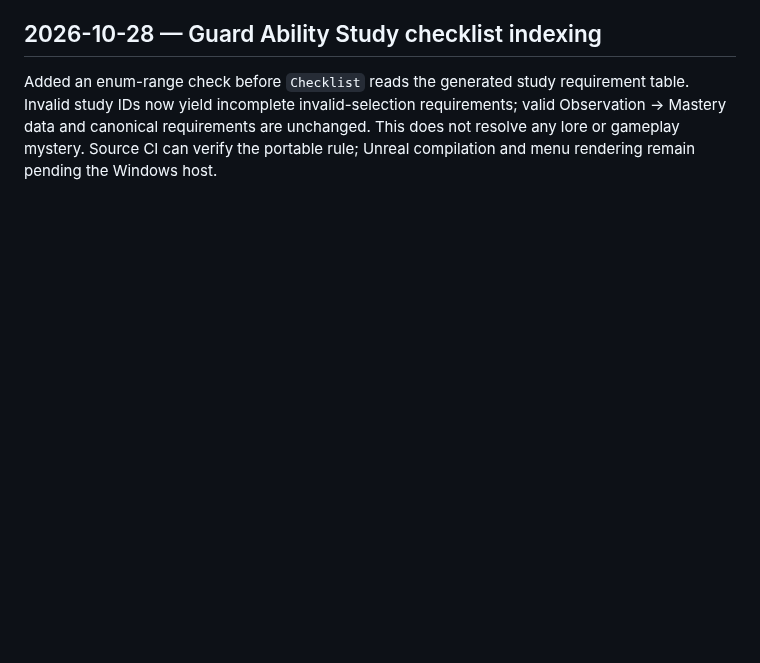
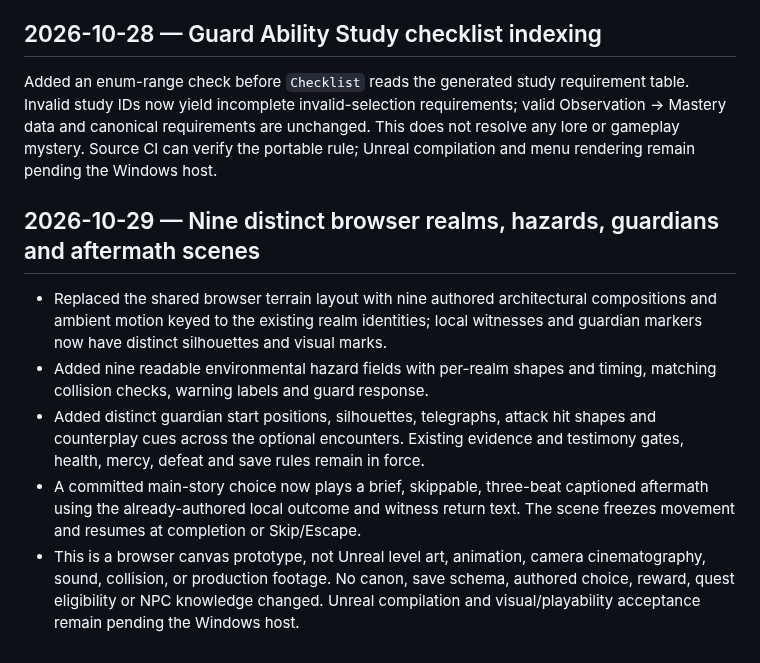
Before and after one commit to matthagersenior/TheUnmadeGame, a Markdown page: docs/lore/CONTINUITY_LOG.md, the part around the change. GitHub-like rendering; blank space fills up the shorter version.

Commit message:
Log browser realm gameplay and cinematic pass

```diff
--- a/docs/lore/CONTINUITY_LOG.md
+++ b/docs/lore/CONTINUITY_LOG.md
@@ -1522,3 +1522,12 @@ and evidence choices remain the only source of permanent arena outcomes.
 ## 2026-10-28 — Guard Ability Study checklist indexing
 
 Added an enum-range check before `Checklist` reads the generated study requirement table. Invalid study IDs now yield incomplete invalid-selection requirements; valid Observation → Mastery data and canonical requirements are unchanged. This does not resolve any lore or gameplay mystery. Source CI can verify the portable rule; Unreal compilation and menu rendering remain pending the Windows host.
+
+
+## 2026-10-29 — Nine distinct browser realms, hazards, guardians and aftermath scenes
+
+- Replaced the shared browser terrain layout with nine authored architectural compositions and ambient motion keyed to the existing realm identities; local witnesses and guardian markers now have distinct silhouettes and visual marks.
+- Added nine readable environmental hazard fields with per-realm shapes and timing, matching collision checks, warning labels and guard response.
+- Added distinct guardian start positions, silhouettes, telegraphs, attack hit shapes and counterplay cues across the optional encounters. Existing evidence and testimony gates, health, mercy, defeat and save rules remain in force.
+- A committed main-story choice now plays a brief, skippable, three-beat captioned aftermath using the already-authored local outcome and witness return text. The scene freezes movement and resumes at completion or Skip/Escape.
+- This is a browser canvas prototype, not Unreal level art, animation, camera cinematography, sound, collision, or production footage. No canon, save schema, authored choice, reward, quest eligibility or NPC knowledge changed. Unreal compilation and visual/playability acceptance remain pending the Windows host.
```
